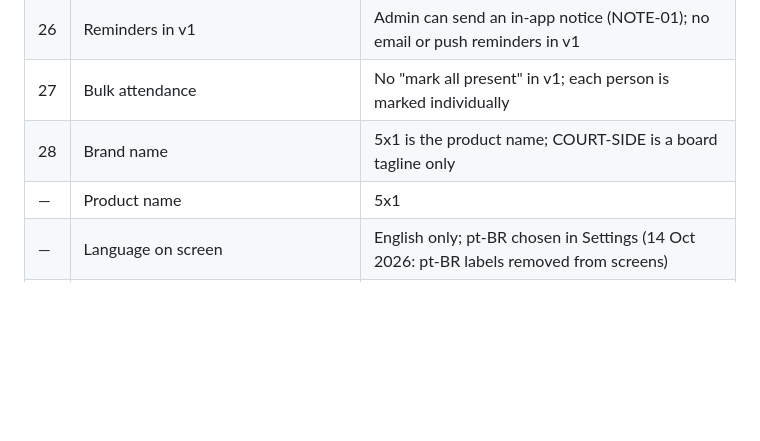
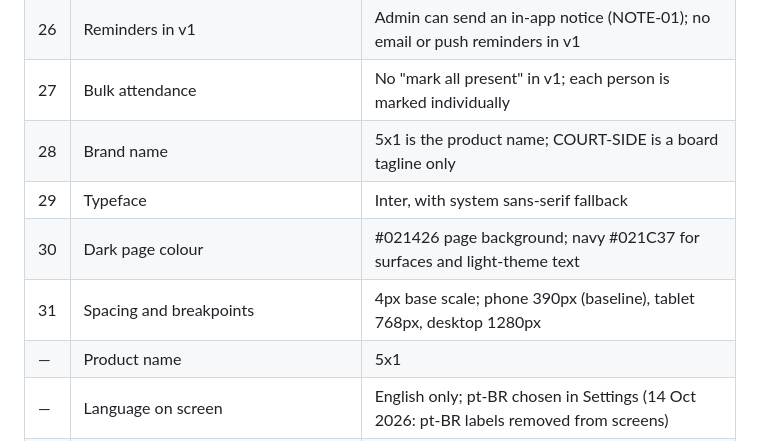
Before and after one commit to danielsantos2310/5x1app, a Markdown page: docs/product-spec.md, the part around the change. GitHub-like rendering; blank space fills up the shorter version.

```diff
--- a/docs/product-spec.md
+++ b/docs/product-spec.md
@@ -174,6 +174,9 @@ Seven phases, each ending at a gate. Dates are proposals for a part-time build.
 | 26 | Reminders in v1 | Admin can send an in-app notice (NOTE-01); no email or push reminders in v1 |
 | 27 | Bulk attendance | No "mark all present" in v1; each person is marked individually |
 | 28 | Brand name | 5x1 is the product name; COURT-SIDE is a board tagline only |
+| 29 | Typeface | Inter, with system sans-serif fallback |
+| 30 | Dark page colour | #021426 page background; navy #021C37 for surfaces and light-theme text |
+| 31 | Spacing and breakpoints | 4px base scale; phone 390px (baseline), tablet 768px, desktop 1280px |
 | — | Product name | 5x1 |
 | — | Language on screen | English only; pt-BR chosen in Settings (14 Oct 2026: pt-BR labels removed from screens) |
 | — | Success targets | Confirmed, with definitions in the testing document |
```
Also changed, not shown: docs/internal/design-tokens.md (+9 -1 lines), docs/spec/04-DESIGN.md (+1 -1 lines).
